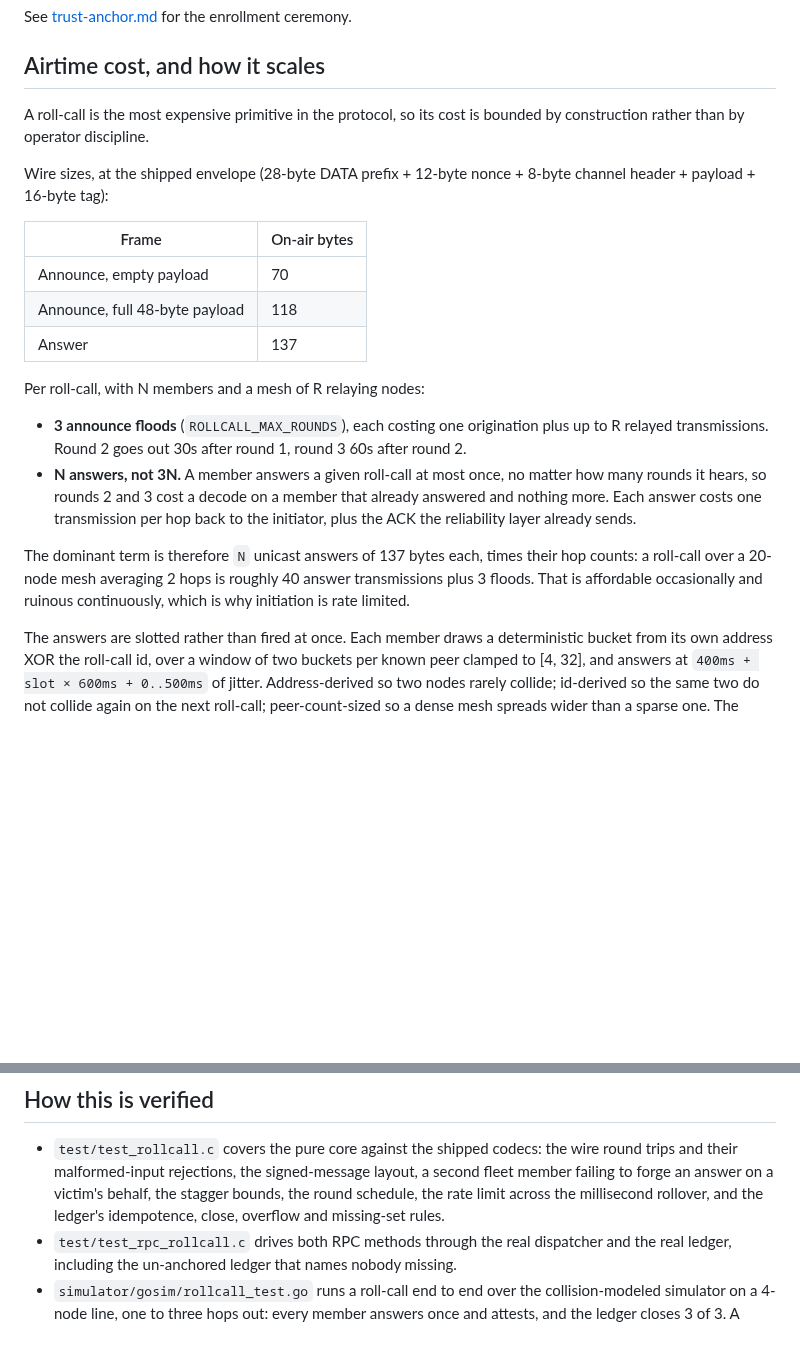
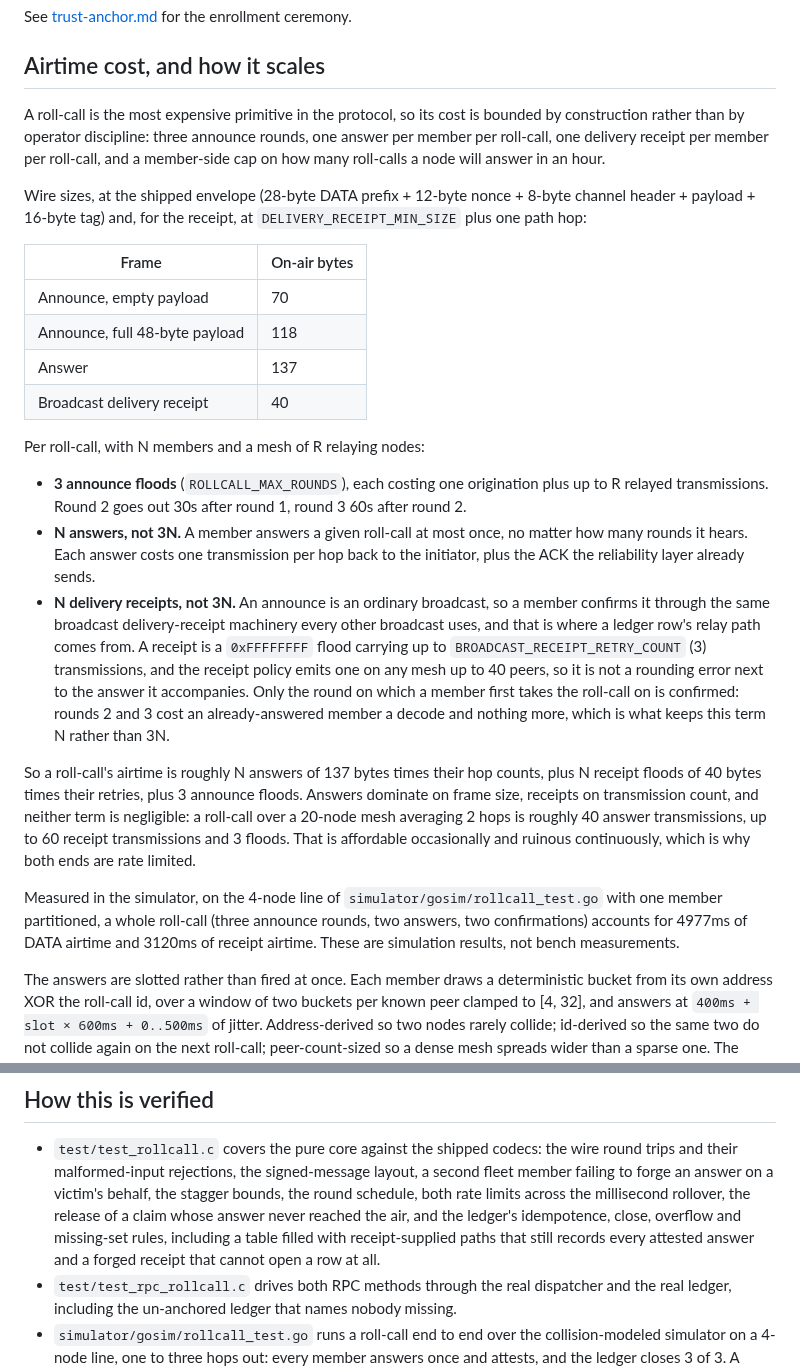
Before and after one commit to justinlindh/bramble, a Markdown page: docs/rollcall.md, 2 parts joined by grey strips. Rendered like a GitHub page; blank space fills up the shorter version.

Commit message:
docs(docs): state the roll-call's real airtime envelope
The cost table omitted the broadcast delivery receipts an announce provokes
and claimed the later rounds cost a decode and nothing more, which the
receipt path contradicted.

- Add the receipt frame size and the N-receipts term, with the measured
  simulator numbers behind it.
- Document the member-side answer budget, the ledger's answer-outranks-path
  rule, and that a relay path is authenticated by the shared network key
  rather than attested.

```diff
--- a/docs/rollcall.md
+++ b/docs/rollcall.md
@@ -76,16 +76,21 @@ See [trust-anchor.md](trust-anchor.md) for the enrollment ceremony.
 ## Airtime cost, and how it scales
 
 A roll-call is the most expensive primitive in the protocol, so its cost is
-bounded by construction rather than by operator discipline.
+bounded by construction rather than by operator discipline: three announce
+rounds, one answer per member per roll-call, one delivery receipt per member
+per roll-call, and a member-side cap on how many roll-calls a node will answer
+in an hour.
 
 Wire sizes, at the shipped envelope (28-byte DATA prefix + 12-byte nonce +
-8-byte channel header + payload + 16-byte tag):
+8-byte channel header + payload + 16-byte tag) and, for the receipt, at
+`DELIVERY_RECEIPT_MIN_SIZE` plus one path hop:
 
 | Frame | On-air bytes |
 | --- | --- |
 | Announce, empty payload | 70 |
 | Announce, full 48-byte payload | 118 |
 | Answer | 137 |
+| Broadcast delivery receipt | 40 |
 
 Per roll-call, with N members and a mesh of R relaying nodes:
 
@@ -93,15 +98,31 @@ Per roll-call, with N members and a mesh of R relaying nodes:
   plus up to R relayed transmissions. Round 2 goes out 30s after round 1,
   round 3 60s after round 2.
 - **N answers, not 3N.** A member answers a given roll-call at most once, no
-  matter how many rounds it hears, so rounds 2 and 3 cost a decode on a member
-  that already answered and nothing more. Each answer costs one transmission
-  per hop back to the initiator, plus the ACK the reliability layer already
-  sends.
+  matter how many rounds it hears. Each answer costs one transmission per hop
+  back to the initiator, plus the ACK the reliability layer already sends.
+- **N delivery receipts, not 3N.** An announce is an ordinary broadcast, so a
+  member confirms it through the same broadcast delivery-receipt machinery
+  every other broadcast uses, and that is where a ledger row's relay path
+  comes from. A receipt is a `0xFFFFFFFF` flood carrying up to
+  `BROADCAST_RECEIPT_RETRY_COUNT` (3) transmissions, and the receipt policy
+  emits one on any mesh up to 40 peers, so it is not a rounding error next to
+  the answer it accompanies. Only the round on which a member first takes the
+  roll-call on is confirmed: rounds 2 and 3 cost an already-answered member a
+  decode and nothing more, which is what keeps this term N rather than 3N.
 
-The dominant term is therefore `N` unicast answers of 137 bytes each, times
-their hop counts: a roll-call over a 20-node mesh averaging 2 hops is roughly
-40 answer transmissions plus 3 floods. That is affordable occasionally and
-ruinous continuously, which is why initiation is rate limited.
+So a roll-call's airtime is roughly N answers of 137 bytes times their hop
+counts, plus N receipt floods of 40 bytes times their retries, plus 3
+announce floods. Answers dominate on frame size, receipts on transmission
+count, and neither term is negligible: a roll-call over a 20-node mesh
+averaging 2 hops is roughly 40 answer transmissions, up to 60 receipt
+transmissions and 3 floods. That is affordable occasionally and ruinous
+continuously, which is why both ends are rate limited.
+
+Measured in the simulator, on the 4-node line of
+`simulator/gosim/rollcall_test.go` with one member partitioned, a whole
+roll-call (three announce rounds, two answers, two confirmations) accounts
+for 4977ms of DATA airtime and 3120ms of receipt airtime. These are
+simulation results, not bench measurements.
 
 The answers are slotted rather than fired at once. Each member draws a
 deterministic bucket from its own address XOR the roll-call id, over a window
@@ -183,9 +229,11 @@ reference is [rpc/events.md](rpc/events.md).
 - `test/test_rollcall.c` covers the pure core against the shipped codecs: the
   wire round trips and their malformed-input rejections, the signed-message
   layout, a second fleet member failing to forge an answer on a victim's
-  behalf, the stagger bounds, the round schedule, the rate limit across the
-  millisecond rollover, and the ledger's idempotence, close, overflow and
-  missing-set rules.
+  behalf, the stagger bounds, the round schedule, both rate limits across the
+  millisecond rollover, the release of a claim whose answer never reached the
+  air, and the ledger's idempotence, close, overflow and missing-set rules,
+  including a table filled with receipt-supplied paths that still records
+  every attested answer and a forged receipt that cannot open a row at all.
 - `test/test_rpc_rollcall.c` drives both RPC methods through the real
   dispatcher and the real ledger, including the un-anchored ledger that names
   nobody missing.
```
Also changed, not shown: other parts of docs/rollcall.md (+29 -4 lines).
